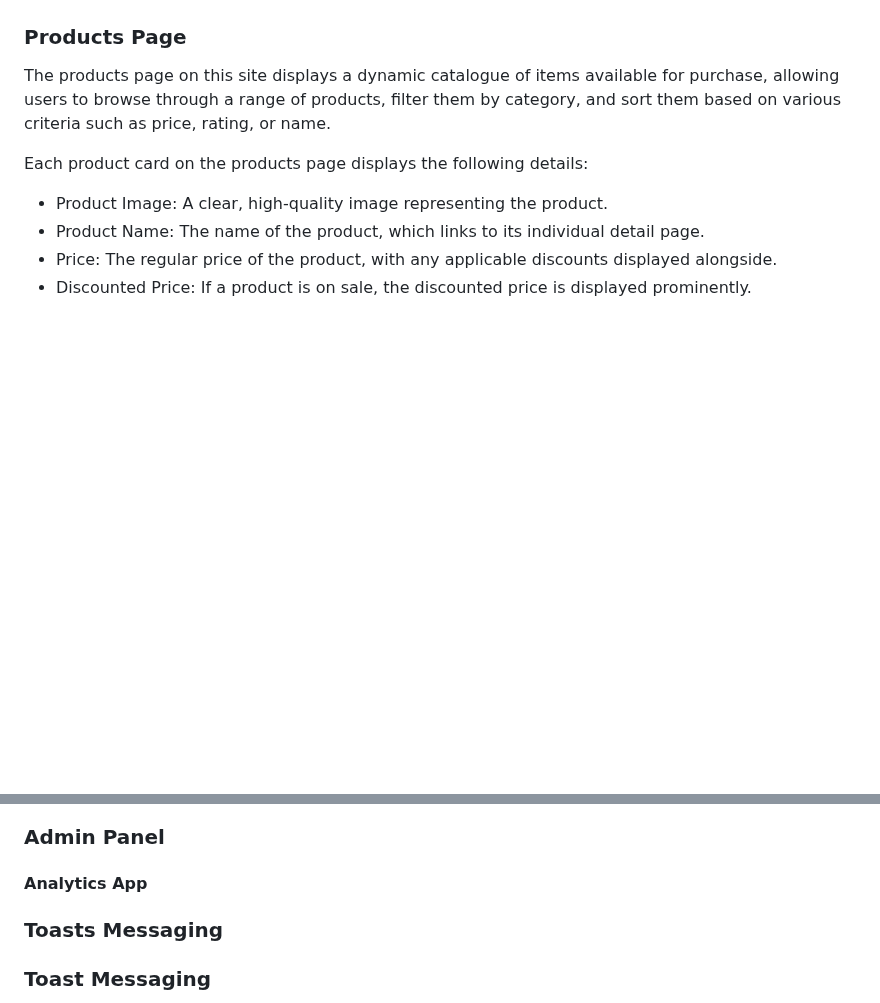
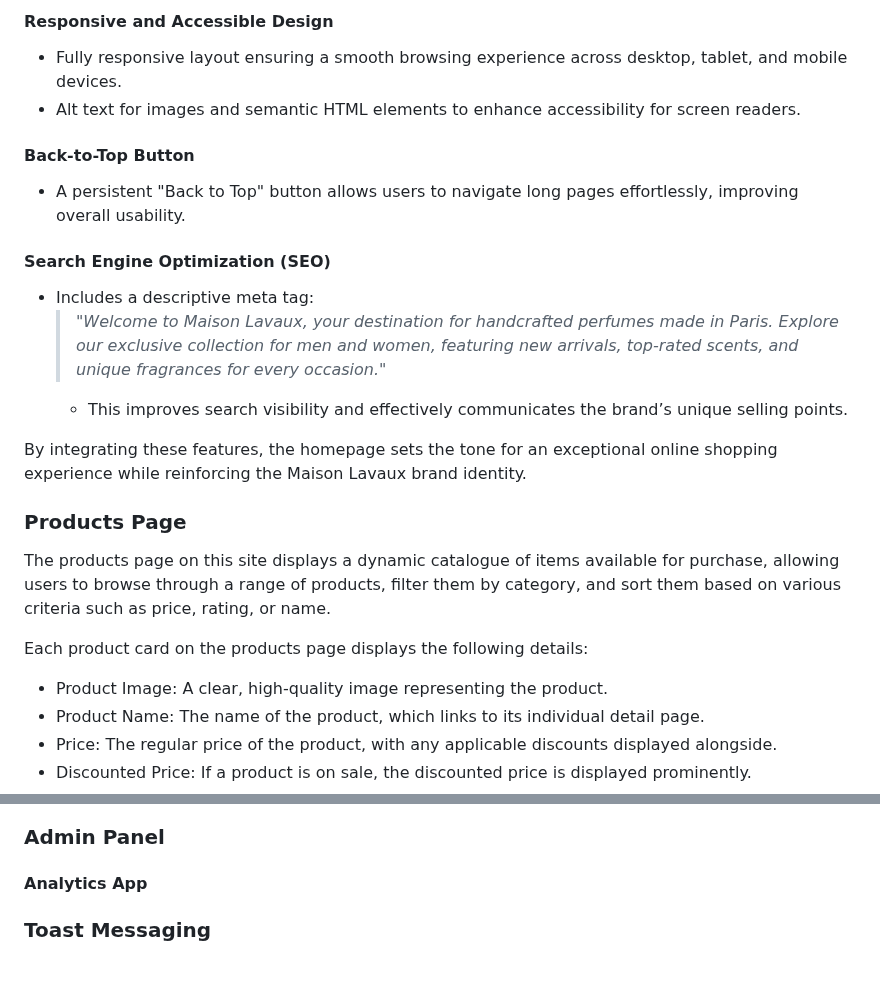
Before and after one commit to jdohertydev/maison_lavaux, a Markdown page: README.md, 2 parts joined by grey strips. Rendered like a GitHub page; blank space fills up the shorter version.

```diff
--- a/README.md
+++ b/README.md
@@ -235,3 +302,18 @@ These features ensure a consistent user experience and allow for easy customisat
+#### **Responsive and Accessible Design**
+- Fully responsive layout ensuring a smooth browsing experience across desktop, tablet, and mobile devices.
+- Alt text for images and semantic HTML elements to enhance accessibility for screen readers.
+
+#### **Back-to-Top Button**
+- A persistent "Back to Top" button allows users to navigate long pages effortlessly, improving overall usability.
+
+#### **Search Engine Optimization (SEO)**
+- Includes a descriptive meta tag:
+  > *"Welcome to Maison Lavaux, your destination for handcrafted perfumes made in Paris. Explore our exclusive collection for men and women, featuring new arrivals, top-rated scents, and unique fragrances for every occasion."*
+  - This improves search visibility and effectively communicates the brand’s unique selling points.
+
+By integrating these features, the homepage sets the tone for an exceptional online shopping experience while reinforcing the Maison Lavaux brand identity.
+
+
 
 ### Products Page
 
@@ -280,8 +362,6 @@ A key feature missing from the walkthrough project *Boutique Ado* was pagination
 ### Admin Panel
 
 #### Analytics App
-
-### Toasts Messaging
 
 ### Toast Messaging
 
```
Also changed, not shown: other parts of README.md (+69 -2 lines).
